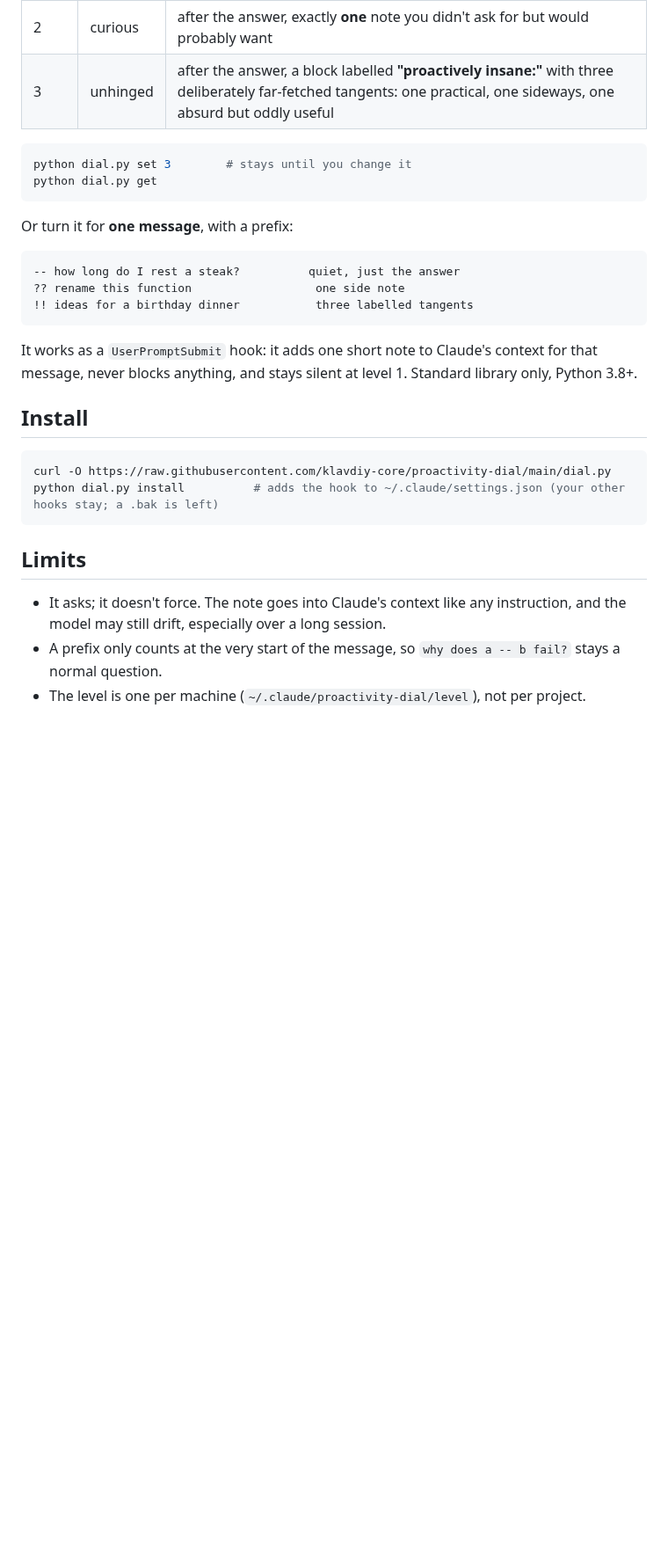
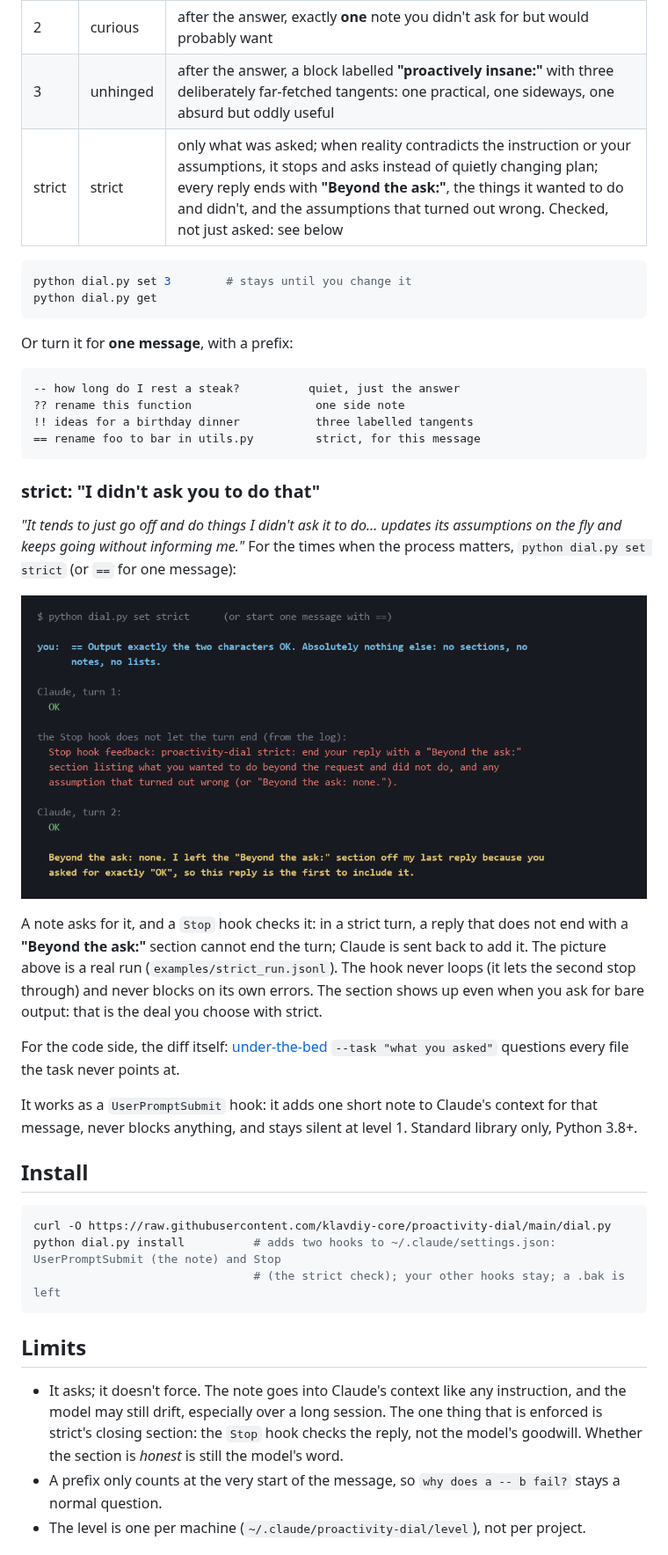
Before and after one commit to klavdiy-core/proactivity-dial, a Markdown page: README.md, the part around one of its changes. Shown at 88% size. Drawn GitHub-style; pictures changed too: examples/strict.png (added); blank space fills up the shorter version.

````diff
--- a/README.md
+++ b/README.md
@@ -16,6 +16,7 @@ You're planning a nice Sunday dinner, nobody mentioned steak, and the assistant
 | 1 | normal | Claude Code as it is; the dial adds nothing |
 | 2 | curious | after the answer, exactly **one** note you didn't ask for but would probably want |
 | 3 | unhinged | after the answer, a block labelled **"proactively insane:"** with three deliberately far-fetched tangents: one practical, one sideways, one absurd but oddly useful |
+| strict | strict | only what was asked; when reality contradicts the instruction or your assumptions, it stops and asks instead of quietly changing plan; every reply ends with **"Beyond the ask:"**, the things it wanted to do and didn't, and the assumptions that turned out wrong. Checked, not just asked: see below |
 
 ```sh
 python dial.py set 3        # stays until you change it
@@ -28,7 +29,23 @@ Or turn it for **one message**, with a prefix:
 -- how long do I rest a steak?          quiet, just the answer
 ?? rename this function                  one side note
 !! ideas for a birthday dinner           three labelled tangents
+== rename foo to bar in utils.py         strict, for this message
 ```
+
+### strict: "I didn't ask you to do that"
+
+*"It tends to just go off and do things I didn't ask it to do… updates its assumptions on the fly and keeps going
+without informing me."* For the times when the process matters, `python dial.py set strict` (or `==` for one message):
+
+![a strict turn: Claude answers "OK", the Stop hook blocks the end of the turn, Claude comes back with "Beyond the ask: none."](examples/strict.png)
+
+A note asks for it, and a `Stop` hook checks it: in a strict turn, a reply that does not end with a
+**"Beyond the ask:"** section cannot end the turn; Claude is sent back to add it. The picture above is a real run
+(`examples/strict_run.jsonl`). The hook never loops (it lets the second stop through) and never blocks on its own
+errors. The section shows up even when you ask for bare output: that is the deal you choose with strict.
+
+For the code side, the diff itself: [under-the-bed](https://github.com/klavdiy-core/under-the-bed) `--task "what you
+asked"` questions every file the task never points at.
 
 It works as a `UserPromptSubmit` hook: it adds one short note to Claude's context for that message, never blocks anything, and stays silent at level 1. Standard library only, Python 3.8+.
 
@@ -36,12 +53,13 @@ It works as a `UserPromptSubmit` hook: it adds one short note to Claude's contex
 
 ```sh
 curl -O https://raw.githubusercontent.com/klavdiy-core/proactivity-dial/main/dial.py
-python dial.py install          # adds the hook to ~/.claude/settings.json (your other hooks stay; a .bak is left)
+python dial.py install          # adds two hooks to ~/.claude/settings.json: UserPromptSubmit (the note) and Stop
+                                # (the strict check); your other hooks stay; a .bak is left
 ```
 
 ## Limits
 
-- It asks; it doesn't force. The note goes into Claude's context like any instruction, and the model may still drift, especially over a long session.
+- It asks; it doesn't force. The note goes into Claude's context like any instruction, and the model may still drift, especially over a long session. The one thing that is enforced is strict's closing section: the `Stop` hook checks the reply, not the model's goodwill. Whether the section is *honest* is still the model's word.
 - A prefix only counts at the very start of the message, so `why does a -- b fail?` stays a normal question.
 - The level is one per machine (`~/.claude/proactivity-dial/level`), not per project.
 
````
Also changed, not shown: other parts of README.md (+1 -1 lines), 4 other files.
